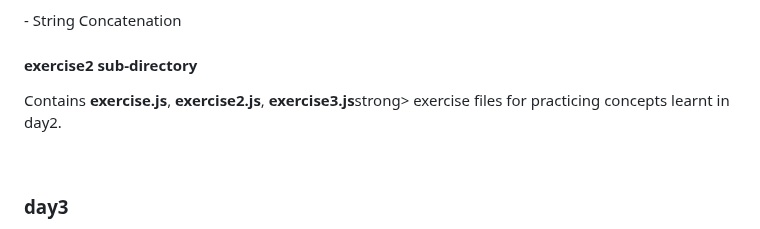
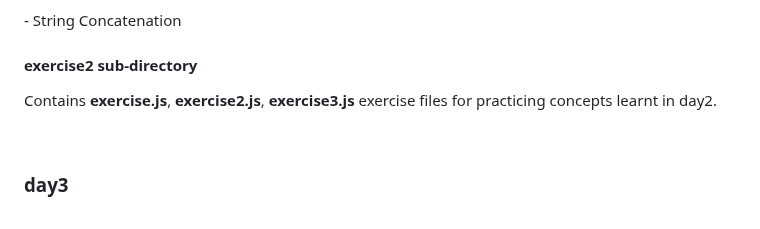
Before and after one commit to ProgrammerChris6002/30DaysOfJavaScript, a Markdown page: README.md, the part around the change. Drawn GitHub-style.

Commit message:
formatting readme, day15

```diff
--- a/README.md
+++ b/README.md
@@ -19,7 +19,7 @@
 <p> - String Concatenation</p>
 
 <h4>exercise2 sub-directory</h4>
-<p>Contains <strong>exercise.js</strong>, <strong>exercise2.js</strong>, <strong>exercise3.js</strong>strong> exercise files for practicing concepts learnt in day2.</p>
+<p>Contains <strong>exercise.js</strong>, <strong>exercise2.js</strong>, <strong>exercise3.js</strong> exercise files for practicing concepts learnt in day2.</p>
 <br>
 
 
```
